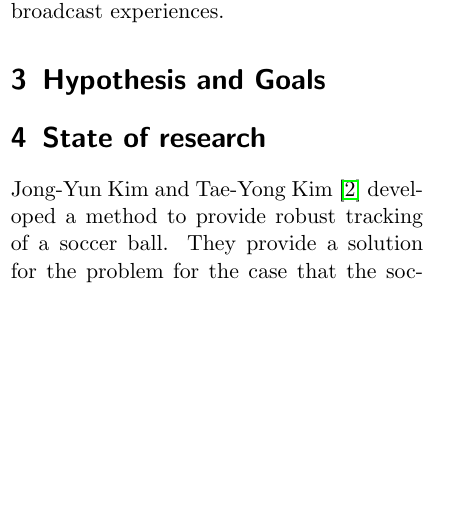
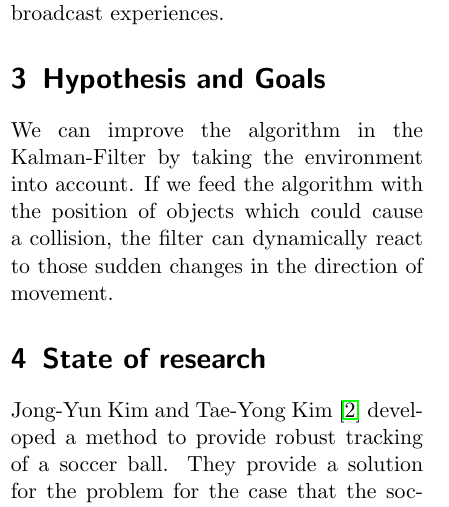
Before and after one commit to hotpot-code/pool-prediction, a LaTeX paper (researchPaper/researchProposal.tex): part of one column of page 4 of 5, cut so that both start at the same text, the shorter picture padded with empty space. Compiled offline with pdfLaTeX.

Commit message:
added hypothesis

```diff
--- a/researchPaper/researchProposal.tex
+++ b/researchPaper/researchProposal.tex
@@ -76,6 +76,10 @@
 
     \section{Hypothesis and Goals}
 
+    We can improve the algorithm in the Kalman-Filter by taking the environment into account.
+    If we feed the algorithm with the position of objects which could cause a collision,
+    the filter can dynamically react to those sudden changes in the direction of movement.
+
     \section{State of research}
 
     Jong-Yun Kim and Tae-Yong Kim \cite{kim} developed a method to provide robust tracking of a soccer ball.
```
Also changed, not shown: researchPaper/researchProposal.pdf.
